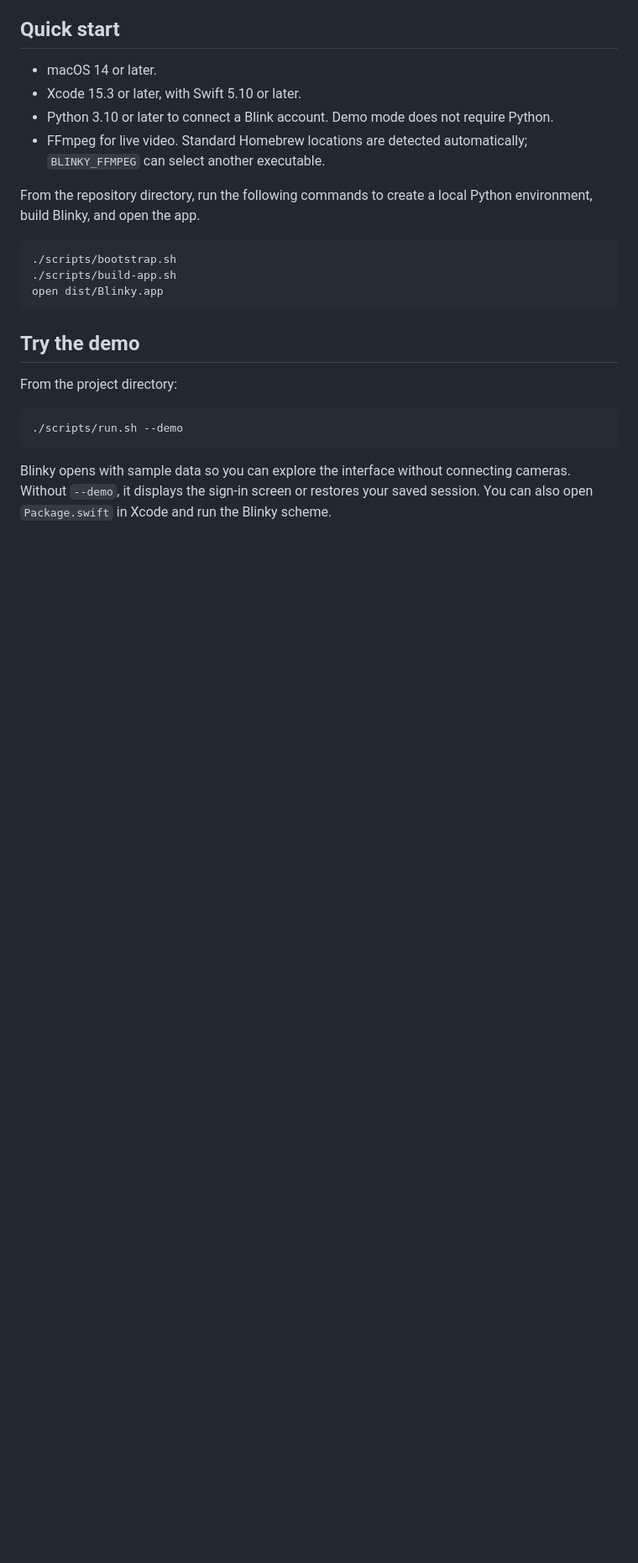
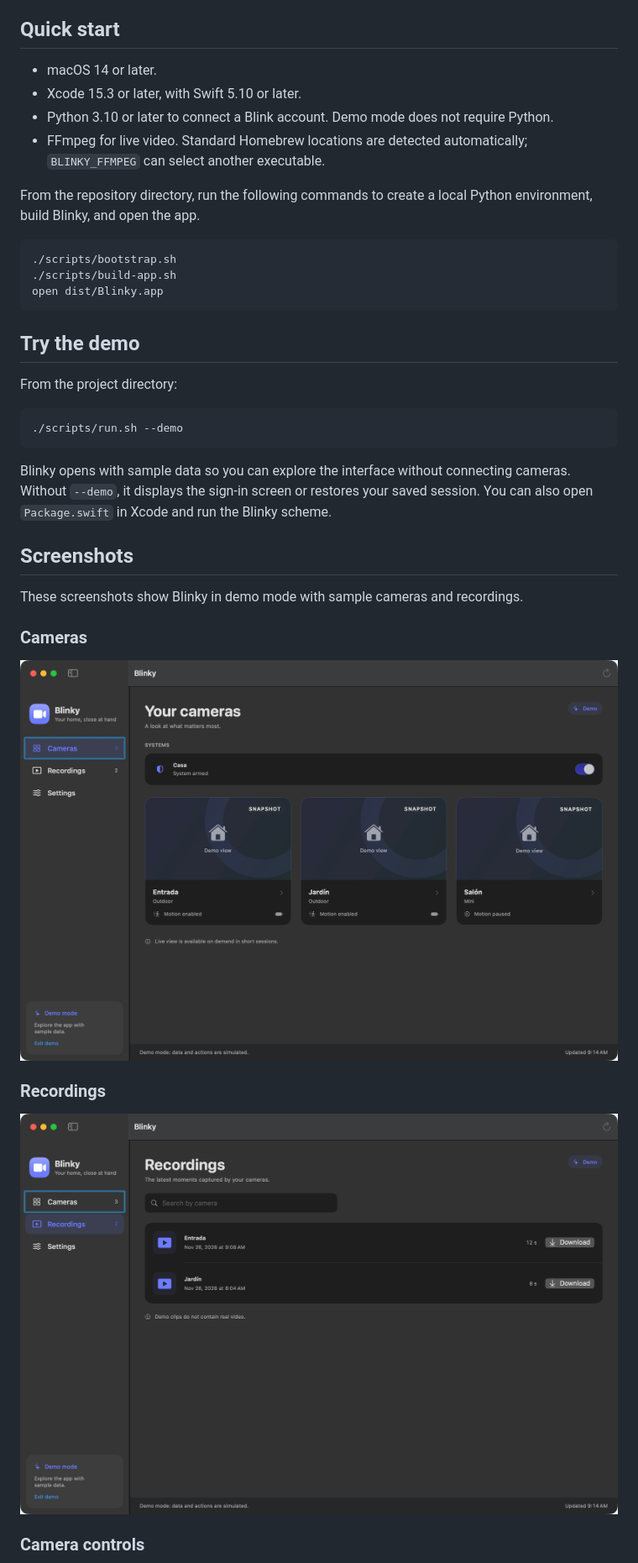
Before and after one commit to ivanmolera/blinky, a Markdown page: README.md, the part around one of its changes. Shown at 84% size. Drawn GitHub-style; pictures changed too: docs/screenshots/cameras.jpg (added), docs/screenshots/recordings.jpg (added); blank space fills up the shorter version.

Commit message:
docs: add Blinky demo screenshots to README

````diff
--- a/README.md
+++ b/README.md
@@ -26,3 +26,18 @@ From the project directory:
 ```
 
 Blinky opens with sample data so you can explore the interface without connecting cameras. Without `--demo`, it displays the sign-in screen or restores your saved session. You can also open `Package.swift` in Xcode and run the Blinky scheme.
+
+## Screenshots
+
+These screenshots show Blinky in demo mode with sample cameras and recordings.
+
+### Cameras
+
+![Camera dashboard with the system arming switch and three sample cameras](docs/screenshots/cameras.jpg)
+
+### Recordings
+
+![Recordings list with camera search and download buttons for two sample clips](docs/screenshots/recordings.jpg)
+
+### Camera controls
+
````
Also changed, not shown: other parts of README.md (+1 -0 lines), docs/screenshots/camera-detail.jpg (added).
